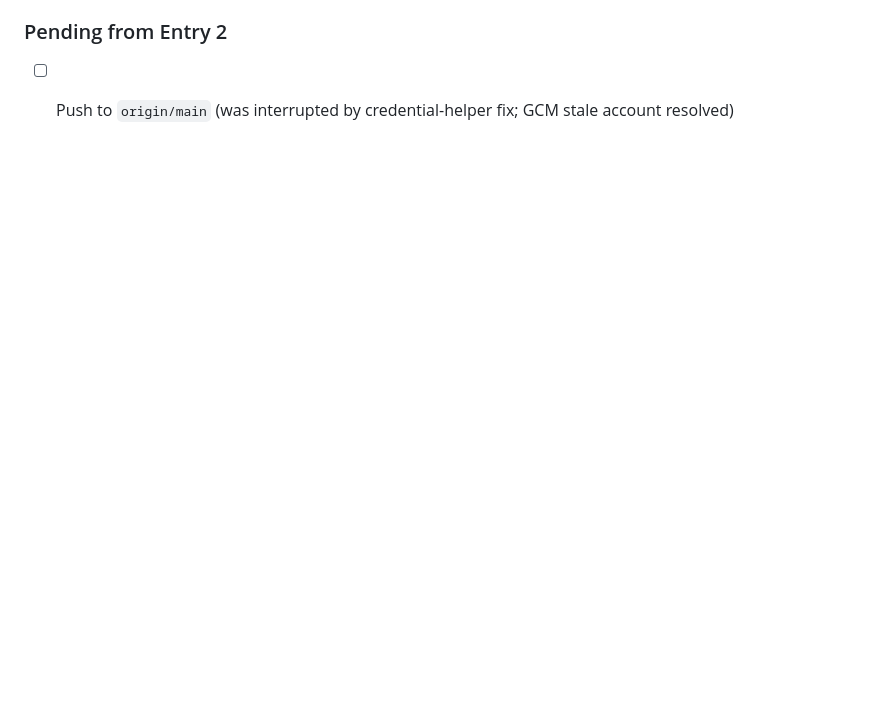
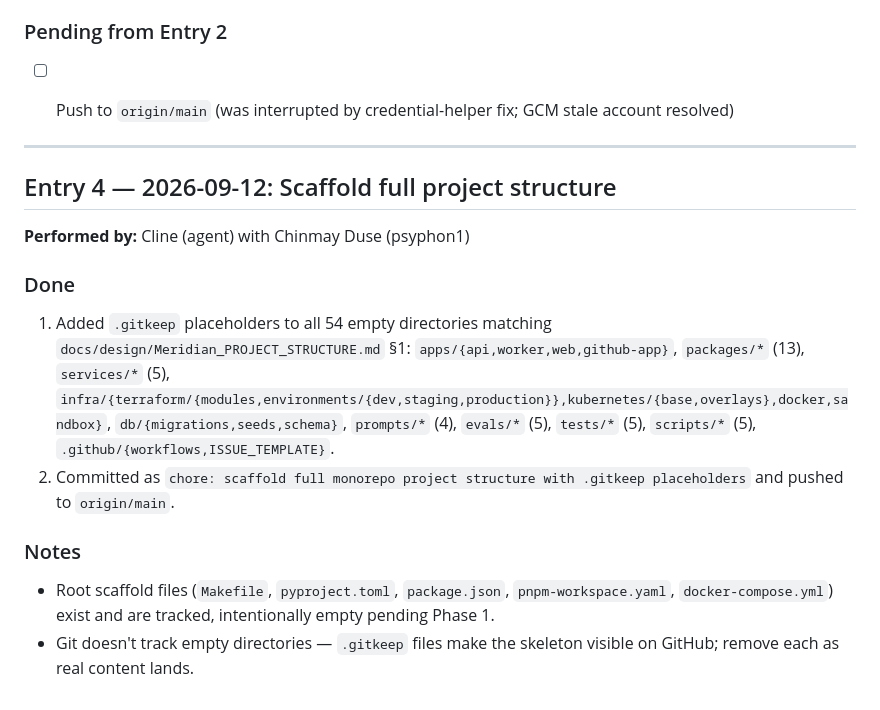
Before and after one commit to psyphon1/Meridian, a Markdown page: track.md, the part around the change. GitHub-like rendering; blank space fills up the shorter version.

Commit message:
docs: log scaffold entry in track.md

```diff
--- a/track.md
+++ b/track.md
@@ -108,3 +108,21 @@
 ### Pending from Entry 2
 
 - [ ] Push to `origin/main` (was interrupted by credential-helper fix; GCM stale account resolved)
+
+
+
+---
+
+## Entry 4 — 2026-09-12: Scaffold full project structure
+
+**Performed by:** Cline (agent) with Chinmay Duse (psyphon1)
+
+### Done
+
+1. Added `.gitkeep` placeholders to all 54 empty directories matching `docs/design/Meridian_PROJECT_STRUCTURE.md` §1: `apps/{api,worker,web,github-app}`, `packages/*` (13), `services/*` (5), `infra/{terraform/{modules,environments/{dev,staging,production}},kubernetes/{base,overlays},docker,sandbox}`, `db/{migrations,seeds,schema}`, `prompts/*` (4), `evals/*` (5), `tests/*` (5), `scripts/*` (5), `.github/{workflows,ISSUE_TEMPLATE}`.
+2. Committed as `chore: scaffold full monorepo project structure with .gitkeep placeholders` and pushed to `origin/main`.
+
+### Notes
+
+- Root scaffold files (`Makefile`, `pyproject.toml`, `package.json`, `pnpm-workspace.yaml`, `docker-compose.yml`) exist and are tracked, intentionally empty pending Phase 1.
+- Git doesn't track empty directories — `.gitkeep` files make the skeleton visible on GitHub; remove each as real content lands.
```
